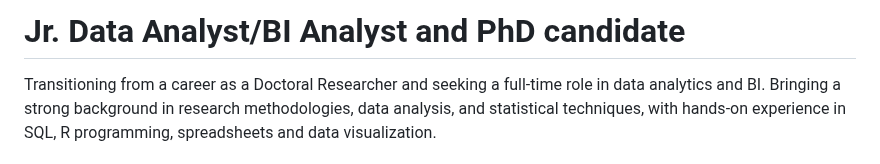
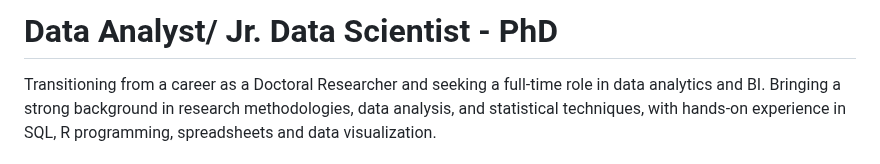
Before and after one commit to franeze/my_portfolio, a Markdown page: README.md, the part around the change. Rendered like a GitHub page.

```diff
--- a/README.md
+++ b/README.md
@@ -1,5 +1,5 @@
 
-# Jr. Data Analyst/BI Analyst and PhD candidate
+# Data Analyst/ Jr. Data Scientist - PhD
 
 Transitioning from a career as a Doctoral Researcher and seeking a full-time role in data analytics and BI. Bringing a strong background in research methodologies, data analysis, and statistical techniques, with hands-on experience in SQL, R programming, spreadsheets and data visualization.
 
```
